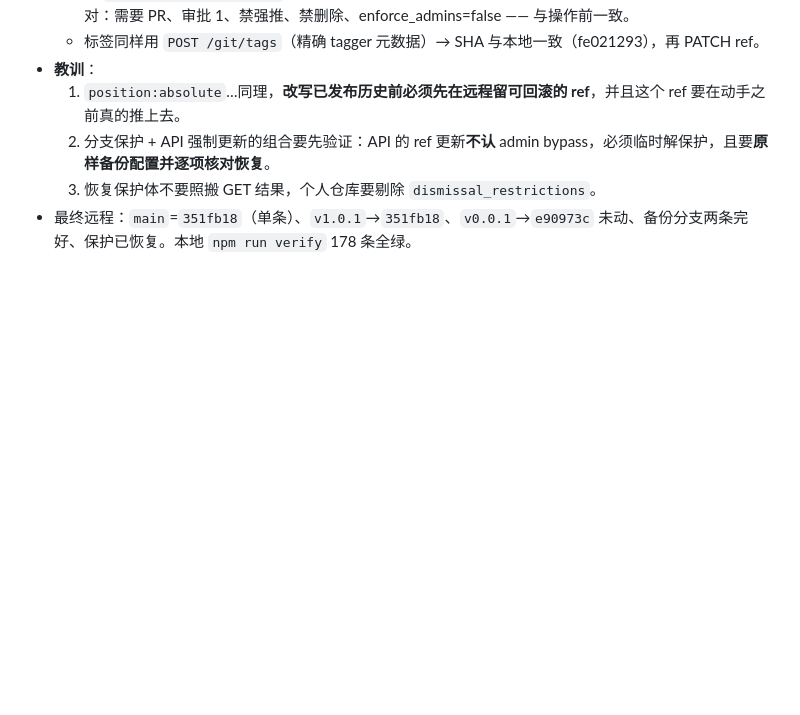
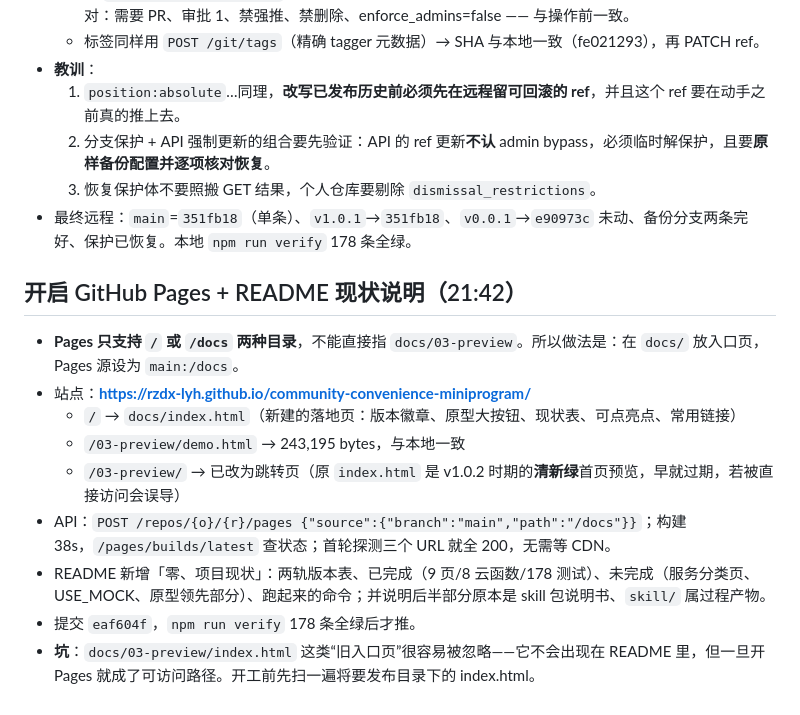
Before and after one commit to rzdx-lyh/community-convenience-miniprogram, a Markdown page: .workbuddy/memory/2026-10-18.md, the part around the change. Rendered like a GitHub page; blank space fills up the shorter version.

Commit message:
chore(memory): 记录 Pages 开通与旧入口页清理

```diff
--- a/.workbuddy/memory/2026-10-18.md
+++ b/.workbuddy/memory/2026-10-18.md
@@ -216,3 +216,14 @@
   2. 分支保护 + API 强制更新的组合要先验证：API 的 ref 更新**不认** admin bypass，必须临时解保护，且要**原样备份配置并逐项核对恢复**。
   3. 恢复保护体不要照搬 GET 结果，个人仓库要剔除 `dismissal_restrictions`。
 - 最终远程：`main`=`351fb18`（单条）、`v1.0.1`→`351fb18`、`v0.0.1`→`e90973c` 未动、备份分支两条完好、保护已恢复。本地 `npm run verify` 178 条全绿。
+
+## 开启 GitHub Pages + README 现状说明（21:42）
+- **Pages 只支持 `/` 或 `/docs` 两种目录**，不能直接指 `docs/03-preview`。所以做法是：在 `docs/` 放入口页，Pages 源设为 `main:/docs`。
+- 站点：**https://rzdx-lyh.github.io/community-convenience-miniprogram/**
+  - `/` → `docs/index.html`（新建的落地页：版本徽章、原型大按钮、现状表、可点亮点、常用链接）
+  - `/03-preview/demo.html` → 243,195 bytes，与本地一致
+  - `/03-preview/` → 已改为跳转页（原 `index.html` 是 v1.0.2 时期的**清新绿**首页预览，早就过期，若被直接访问会误导）
+- API：`POST /repos/{o}/{r}/pages {"source":{"branch":"main","path":"/docs"}}`；构建 38s，`/pages/builds/latest` 查状态；首轮探测三个 URL 就全 200，无需等 CDN。
+- README 新增「零、项目现状」：两轨版本表、已完成（9 页/8 云函数/178 测试）、未完成（服务分类页、USE_MOCK、原型领先部分）、跑起来的命令；并说明后半部分原本是 skill 包说明书、`skill/` 属过程产物。
+- 提交 `eaf604f`，`npm run verify` 178 条全绿后才推。
+- **坑**：`docs/03-preview/index.html` 这类“旧入口页”很容易被忽略——它不会出现在 README 里，但一旦开 Pages 就成了可访问路径。开工前先扫一遍将要发布目录下的 index.html。
```
